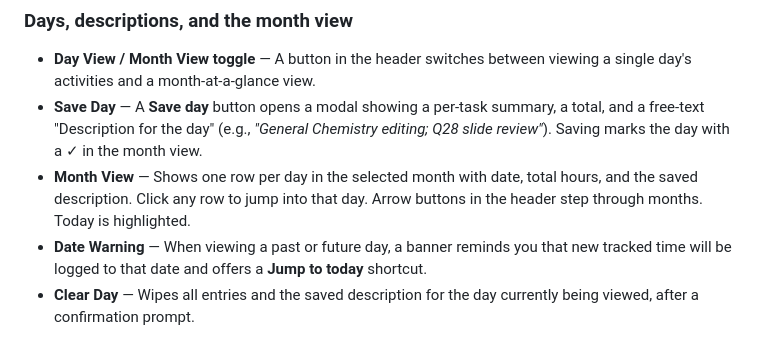
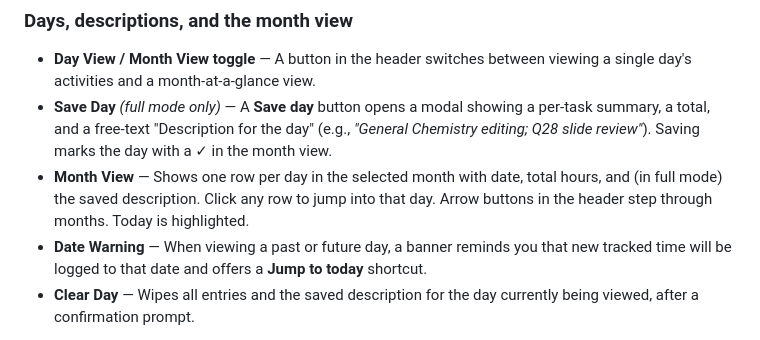
Before and after one commit to LucasFinney/TimeTracker, a Markdown page: README.md, the part around one of its changes. GitHub-like rendering.

```diff
--- a/README.md
+++ b/README.md
@@ -14,8 +25,8 @@ A single-file web application for logging time spent on freelance work. Track ta
 
 ### Days, descriptions, and the month view
 - **Day View / Month View toggle** — A button in the header switches between viewing a single day's activities and a month-at-a-glance view.
-- **Save Day** — A **Save day** button opens a modal showing a per-task summary, a total, and a free-text "Description for the day" (e.g., *"General Chemistry editing; Q28 slide review"*). Saving marks the day with a ✓ in the month view.
-- **Month View** — Shows one row per day in the selected month with date, total hours, and the saved description. Click any row to jump into that day. Arrow buttons in the header step through months. Today is highlighted.
+- **Save Day** *(full mode only)* — A **Save day** button opens a modal showing a per-task summary, a total, and a free-text "Description for the day" (e.g., *"General Chemistry editing; Q28 slide review"*). Saving marks the day with a ✓ in the month view.
+- **Month View** — Shows one row per day in the selected month with date, total hours, and (in full mode) the saved description. Click any row to jump into that day. Arrow buttons in the header step through months. Today is highlighted.
 - **Date Warning** — When viewing a past or future day, a banner reminds you that new tracked time will be logged to that date and offers a **Jump to today** shortcut.
 - **Clear Day** — Wipes all entries and the saved description for the day currently being viewed, after a confirmation prompt.
 
```
Also changed, not shown: other parts of README.md (+24 -4 lines).
